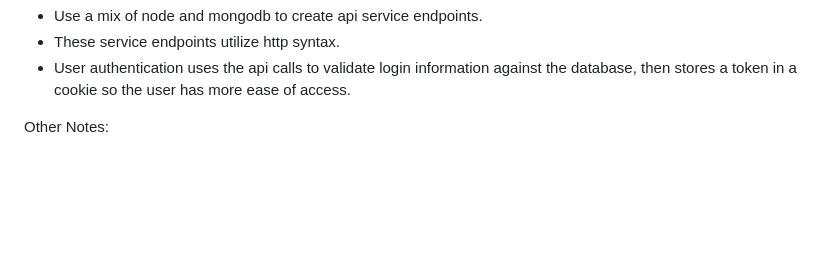
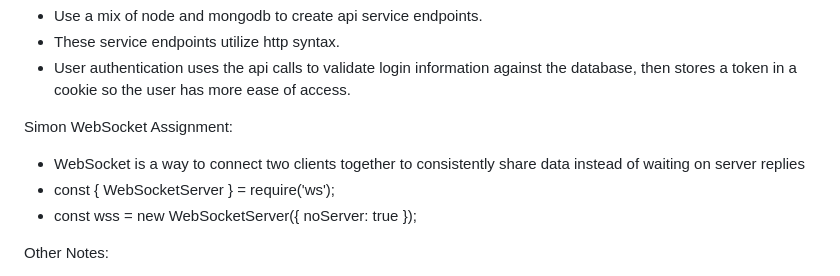
Before and after one commit to jareddwilson32/startup, a Markdown page: README.md, the part around the change. Rendered like a GitHub page; blank space fills up the shorter version.

```diff
--- a/README.md
+++ b/README.md
@@ -47,6 +47,12 @@ Simon Login Assignment:
 - Use a mix of node and mongodb to create api service endpoints.
 - These service endpoints utilize http syntax.
 - User authentication uses the api calls to validate login information against the database, then stores a token in a cookie so the user has more ease of access.
+
+Simon WebSocket Assignment:
+- WebSocket is a way to connect two clients together to consistently share data instead of waiting on server replies
+- const { WebSocketServer } = require('ws');
+- const wss = new WebSocketServer({ noServer: true });
+
 
 Other Notes:
 - JSON uses double quotes
```
